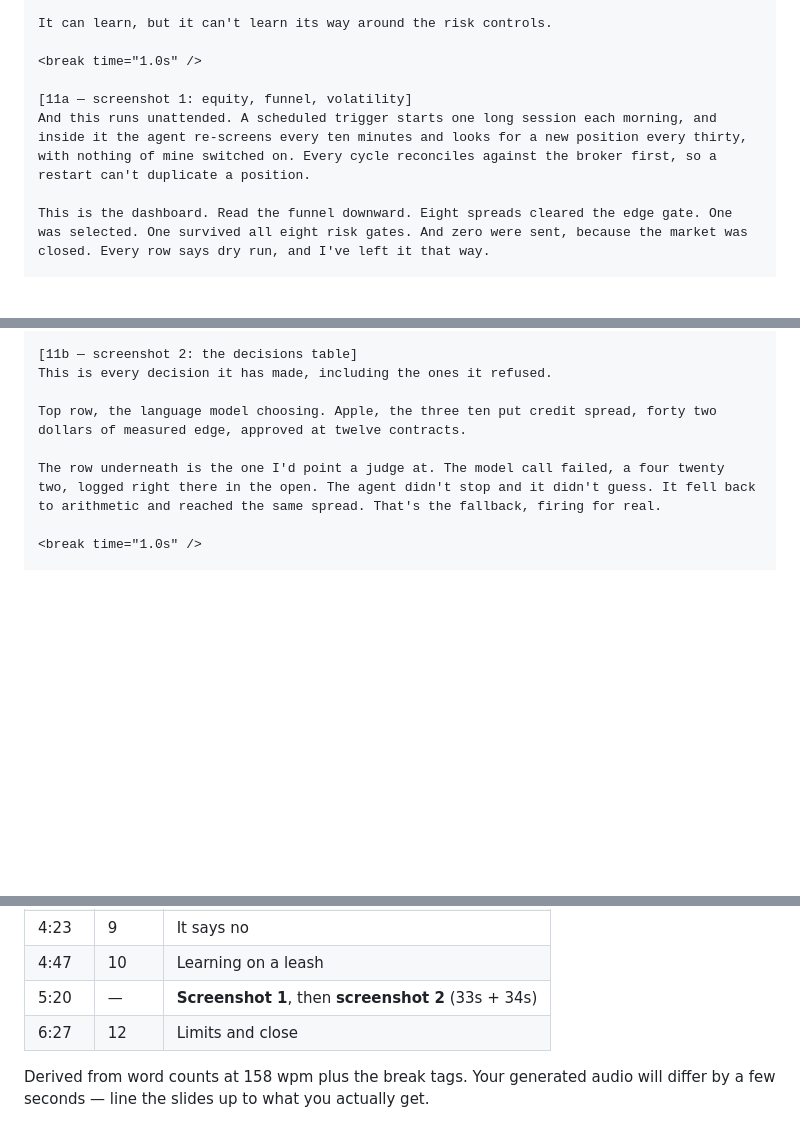
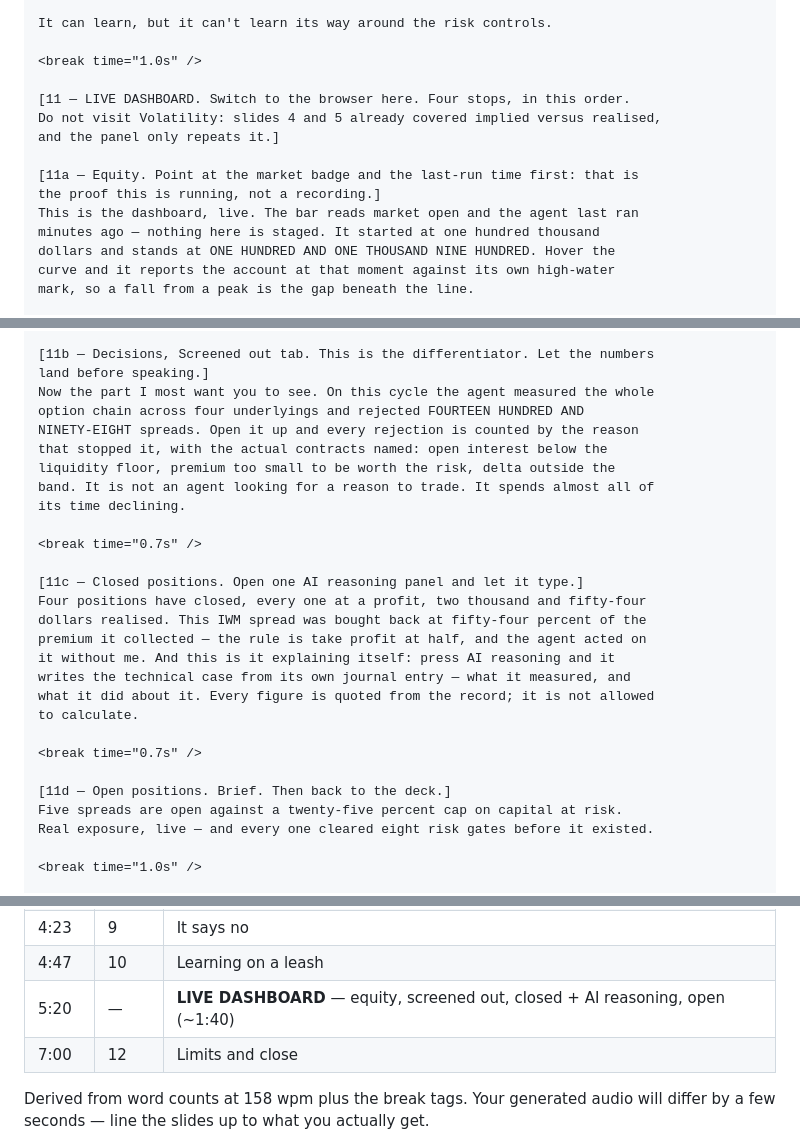
Before and after one commit to Chong1120/Vetoed, a Markdown page: docs/demo-script.md, 3 parts joined by grey strips. Drawn GitHub-style; blank space fills up the shorter version.

Commit message:
Replace the two screenshots with a live walkthrough of the running dashboard
Slide 11 was two still images of a UI that no longer exists, taken before the
screened-out panel, the reasoning notes and the rebuilt equity curve. It is now
four stops through the live site: equity with the crosshair, the screening
rejections, a closed position and its reasoning note, and the open book.

Volatility is deliberately not visited. Slides 4 and 5 spend ninety seconds on
implied versus realised, and the panel only says it again.

267 words, about 1:40, which puts the whole script at roughly 7:07 - some forty
seconds longer than the two screenshots it replaces. The screening rejections
are worth the difference: no still image conveys an agent measuring fifteen
hundred spreads and declining all of them.

Co-Authored-By: Claude Opus 5 <noreply@anthropic.com>

```diff
--- a/docs/demo-script.md
+++ b/docs/demo-script.md
@@ -104,8 +104,15 @@ It can learn, but it can't learn its way around the risk controls.
 
 <break time="1.0s" />
 
-[11a — screenshot 1: equity, funnel, volatility]
-And this runs unattended. A scheduled trigger starts one long session each morning, and inside it the agent re-screens every ten minutes and looks for a new position every thirty, with nothing of mine switched on. Every cycle reconciles against the broker first, so a restart can't duplicate a position.
+[11 — LIVE DASHBOARD. Switch to the browser here. Four stops, in this order.
+Do not visit Volatility: slides 4 and 5 already covered implied versus realised,
+and the panel only repeats it.]
 
-This is the dashboard. Read the funnel downward. Eight spreads cleared the edge gate. One was selected. One survived all eight risk gates. And zero were sent, because the market was closed. Every row says dry run, and I've left it that way.
+[11a — Equity. Point at the market badge and the last-run time first: that is
+the proof this is running, not a recording.]
+This is the dashboard, live. The bar reads market open and the agent last ran
+minutes ago — nothing here is staged. It started at one hundred thousand
+dollars and stands at ONE HUNDRED AND ONE THOUSAND NINE HUNDRED. Hover the
+curve and it reports the account at that moment against its own high-water
+mark, so a fall from a peak is the gap beneath the line.
 
@@ -113,10 +120,30 @@ This is the dashboard. Read the funnel downward. Eight spreads cleared the edge
 
-[11b — screenshot 2: the decisions table]
-This is every decision it has made, including the ones it refused.
+[11b — Decisions, Screened out tab. This is the differentiator. Let the numbers
+land before speaking.]
+Now the part I most want you to see. On this cycle the agent measured the whole
+option chain across four underlyings and rejected FOURTEEN HUNDRED AND
+NINETY-EIGHT spreads. Open it up and every rejection is counted by the reason
+that stopped it, with the actual contracts named: open interest below the
+liquidity floor, premium too small to be worth the risk, delta outside the
+band. It is not an agent looking for a reason to trade. It spends almost all of
+its time declining.
 
-Top row, the language model choosing. Apple, the three ten put credit spread, forty two dollars of measured edge, approved at twelve contracts.
+<break time="0.7s" />
 
-The row underneath is the one I'd point a judge at. The model call failed, a four twenty two, logged right there in the open. The agent didn't stop and it didn't guess. It fell back to arithmetic and reached the same spread. That's the fallback, firing for real.
+[11c — Closed positions. Open one AI reasoning panel and let it type.]
+Four positions have closed, every one at a profit, two thousand and fifty-four
+dollars realised. This IWM spread was bought back at fifty-four percent of the
+premium it collected — the rule is take profit at half, and the agent acted on
+it without me. And this is it explaining itself: press AI reasoning and it
+writes the technical case from its own journal entry — what it measured, and
+what it did about it. Every figure is quoted from the record; it is not allowed
+to calculate.
+
+<break time="0.7s" />
+
+[11d — Open positions. Brief. Then back to the deck.]
+Five spreads are open against a twenty-five percent cap on capital at risk.
+Real exposure, live — and every one cleared eight risk gates before it existed.
 
 <break time="1.0s" />
 
@@ -192,8 +219,8 @@ the tone doesn't drift.
 | 3:59 | 8 | Risk |
 | 4:23 | 9 | It says no |
 | 4:47 | 10 | Learning on a leash |
-| 5:20 | — | **Screenshot 1**, then **screenshot 2** (33s + 34s) |
-| 6:27 | 12 | Limits and close |
+| 5:20 | — | **LIVE DASHBOARD** — equity, screened out, closed + AI reasoning, open (~1:40) |
+| 7:00 | 12 | Limits and close |
 
 Derived from word counts at 158 wpm plus the break tags. Your generated audio
 will differ by a few seconds — line the slides up to what you actually get.
```
Also changed, not shown: other parts of docs/demo-script.md (+1 -1 lines).
